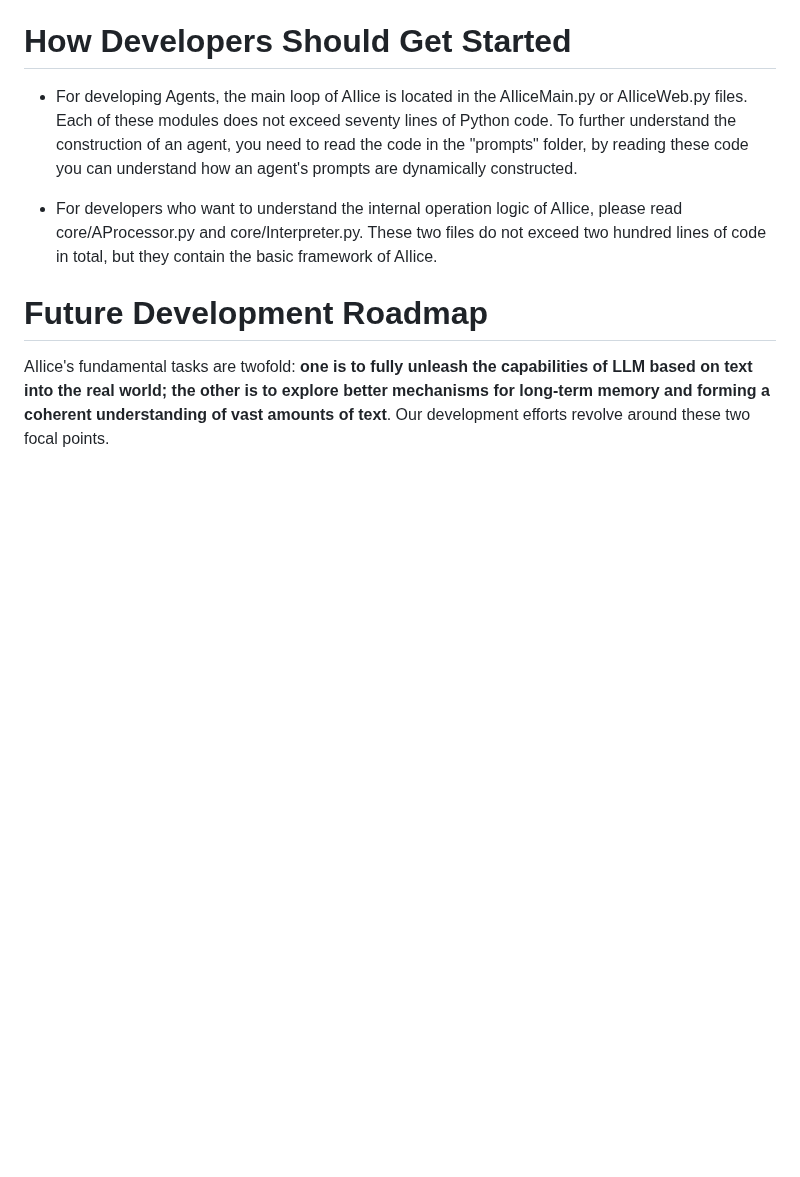
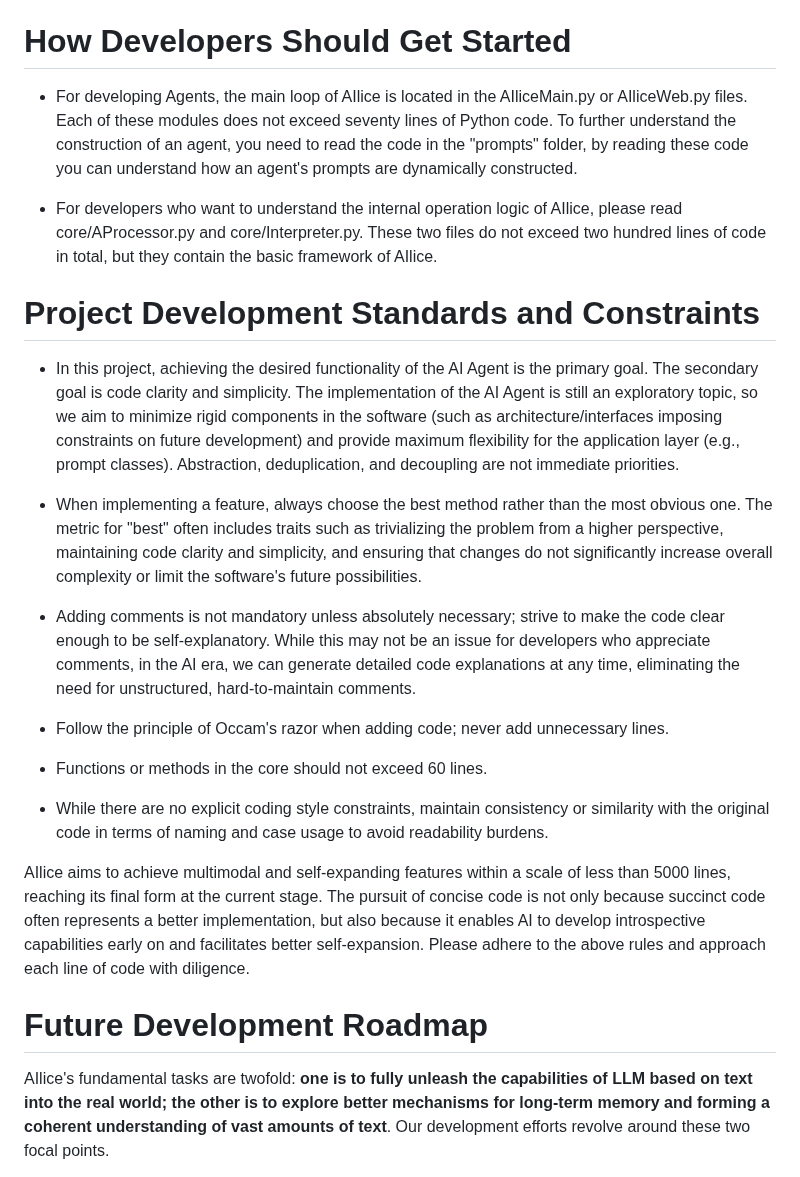
Before and after one commit to myshell-ai/AIlice, a Markdown page: README.md, the part around the change. GitHub-like rendering; blank space fills up the shorter version.

Commit message:
1. Project Development Standards and Constraints.

```diff
--- a/README.md
+++ b/README.md
@@ -299,6 +299,21 @@ dynamically constructed.
 - For developers who want to understand the internal operation logic of AIlice, please read core/AProcessor.py and core/Interpreter.py. These two files do not exceed two
 hundred lines of code in total, but they contain the basic framework of AIlice.
 
+# Project Development Standards and Constraints
+
+- In this project, achieving the desired functionality of the AI Agent is the primary goal. The secondary goal is code clarity and simplicity. The implementation of the AI Agent is still an exploratory topic, so we aim to minimize rigid components in the software (such as architecture/interfaces imposing constraints on future development) and provide maximum flexibility for the application layer (e.g., prompt classes). Abstraction, deduplication, and decoupling are not immediate priorities.
+
+- When implementing a feature, always choose the best method rather than the most obvious one. The metric for "best" often includes traits such as trivializing the problem from a higher perspective, maintaining code clarity and simplicity, and ensuring that changes do not significantly increase overall complexity or limit the software's future possibilities.
+
+- Adding comments is not mandatory unless absolutely necessary; strive to make the code clear enough to be self-explanatory. While this may not be an issue for developers who appreciate comments, in the AI era, we can generate detailed code explanations at any time, eliminating the need for unstructured, hard-to-maintain comments.
+
+- Follow the principle of Occam's razor when adding code; never add unnecessary lines.
+
+- Functions or methods in the core should not exceed 60 lines.
+
+- While there are no explicit coding style constraints, maintain consistency or similarity with the original code in terms of naming and case usage to avoid readability burdens.
+
+AIlice aims to achieve multimodal and self-expanding features within a scale of less than 5000 lines, reaching its final form at the current stage. The pursuit of concise code is not only because succinct code often represents a better implementation, but also because it enables AI to develop introspective capabilities early on and facilitates better self-expansion. Please adhere to the above rules and approach each line of code with diligence.
 
 # Future Development Roadmap
 
```
